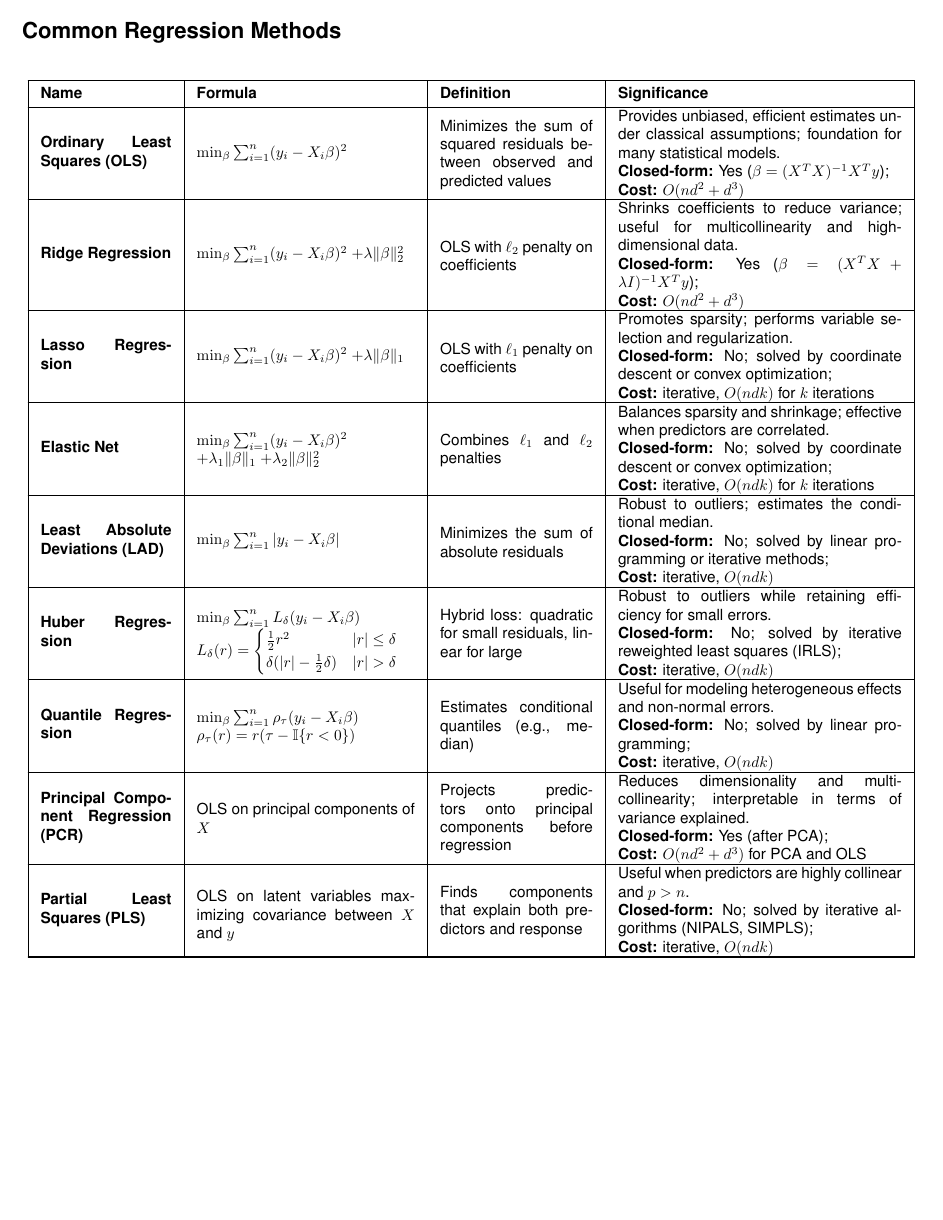
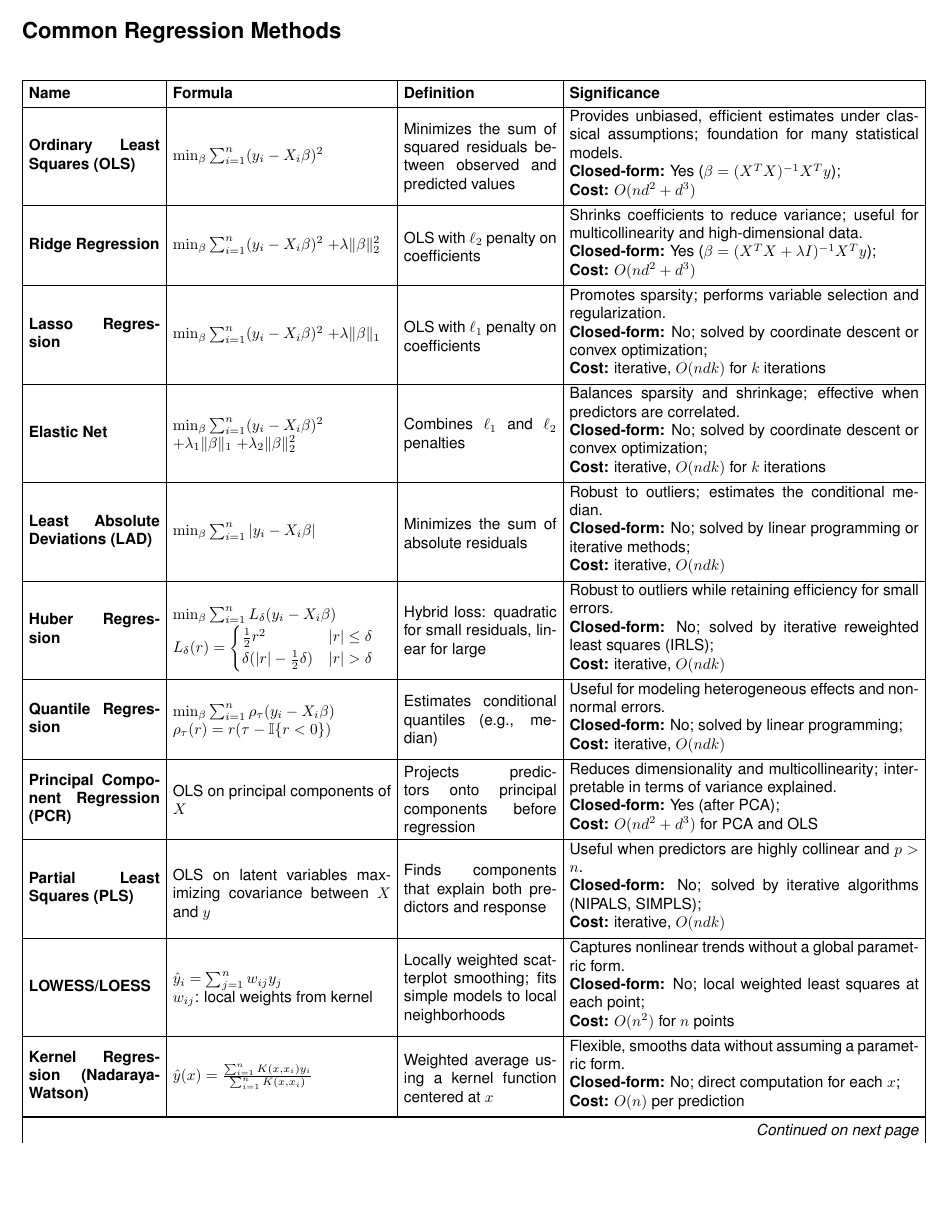
Before and after one commit to akseldkw07/Latex-Examples, a LaTeX document (regressions.tex): the whole page before the commit and page 1 of 2 after it. Compiled offline with pdfLaTeX.

Commit message:
2025-06-27 19:16:21
modify: regressions.pdf regressions.tex\n

```diff
--- a/regressions.tex
+++ b/regressions.tex
@@ -7,7 +7,7 @@
 
 \renewcommand{\familydefault}{\sfdefault}
 \renewcommand{\arraystretch}{1.4}
-\setlength{\tabcolsep}{8pt}
+\setlength{\tabcolsep}{4pt}
 
 \begin{document}
 
@@ -91,35 +96,63 @@
 				\begin{cases} \frac{1}{2}r^2 & |r| \leq \delta \\ \delta(|r| - \frac{1}{2}\delta) & |r| > \delta
 				\end{cases}$
 		} & \parbox{3.5cm}{\vspace{2pt}Hybrid loss: quadratic for small residuals, linear for
-		large} & \parbox{6.5cm}{\vspace{2pt}
+		large} & \parbox{8cm}{\vspace{2pt}
 				Robust to outliers while retaining efficiency for small errors. \\
 				\textbf{Closed-form:} No; solved by iterative reweighted least squares (IRLS); \\
 				\textbf{Cost:} iterative, $O(ndk)$
+				\vspace{4pt}
 		} \\
 		\hline
 		Quantile Regression & \parbox{5cm}{
 				$\min_{\beta} \sum_{i=1}^n \rho_\tau(y_i - X_i\beta)$ \\
 				$\rho_\tau(r) = r(\tau - \mathbb{I}\{r < 0\})$
 		} & \parbox{3.5cm}{\vspace{2pt}Estimates conditional quantiles (e.g., median)} &
-		\parbox{6.5cm}{\vspace{2pt}
+		\parbox{8cm}{\vspace{2pt}
 				Useful for modeling heterogeneous effects and non-normal errors. \\
 				\textbf{Closed-form:} No; solved by linear programming; \\
 				\textbf{Cost:} iterative, $O(ndk)$
+				\vspace{4pt}
 		} \\
 		\hline
 		Principal Component Regression (PCR) & \parbox{5cm}{
 				OLS on principal components of $X$
 		} & \parbox{3.5cm}{\vspace{2pt}Projects predictors onto principal components before
-		regression} & \parbox{6.5cm}{\vspace{2pt}
+		regression} & \parbox{8cm}{\vspace{2pt}
 				Reduces dimensionality and multicollinearity; interpretable in terms of variance explained. \\
 				\textbf{Closed-form:} Yes (after PCA); \\
 				\textbf{Cost:} $O(nd^2 + d^3)$ for PCA and OLS
+				\vspace{4pt}
 		} \\
 		\hline
 		Partial Least Squares (PLS) & \parbox{5cm}{
 				OLS on latent variables maximizing covariance between $X$ and $y$
 		} & \parbox{3.5cm}{\vspace{2pt}Finds components that explain both predictors and
-		response} & \parbox{6.5cm}{\vspace{2pt}
+		response} & \parbox{8cm}{\vspace{2pt}
 				Useful when predictors are highly collinear and $p > n$. \\
 				\textbf{Closed-form:} No; solved by iterative algorithms (NIPALS, SIMPLS); \\
 				\textbf{Cost:} iterative, $O(ndk)$
+				\vspace{4pt}
+		} \\
+		\hline
+		LOWESS/LOESS & \parbox{5cm}{
+				$\hat{y}_i = \sum_{j=1}^n w_{ij} y_j$ \\
+				$w_{ij}$: local weights from kernel
+		} & \parbox{3.5cm}{\vspace{2pt}Locally weighted scatterplot smoothing; fits simple
+		models to local neighborhoods} & \parbox{8cm}{\vspace{2pt}
+				Captures nonlinear trends without a global parametric form. \\
+				\textbf{Closed-form:} No; local weighted least squares at each point; \\
+				\textbf{Cost:} $O(n^2)$ for $n$ points
+				\vspace{4pt}
+		} \\
+		\hline
+		Kernel Regression (Nadaraya-Watson) & \parbox{5cm}{
+				$\hat{y}(x) = \frac{\sum_{i=1}^n K(x, x_i) y_i}{\sum_{i=1}^n K(x, x_i)}$
+		} & \parbox{3.5cm}{\vspace{2pt}Weighted average using a kernel function centered at
+		$x$} & \parbox{8cm}{\vspace{2pt}
+				Flexible, smooths data without assuming a parametric form. \\
+				\textbf{Closed-form:} No; direct computation for each $x$; \\
+				\textbf{Cost:} $O(n)$ per prediction
+				\vspace{4pt}
+		} \\
+		\hline
+		Spline Regression & \parbox{5cm}{
@@ -126,3 +174,5 @@
+				\textbf{Cost:} $O(n)$ per prediction
+				\vspace{4pt}
 		} \\
 		\hline
 \end{longtable}
```
Also changed, not shown: regressions.pdf, regressions.tex (32 more changed lines).
